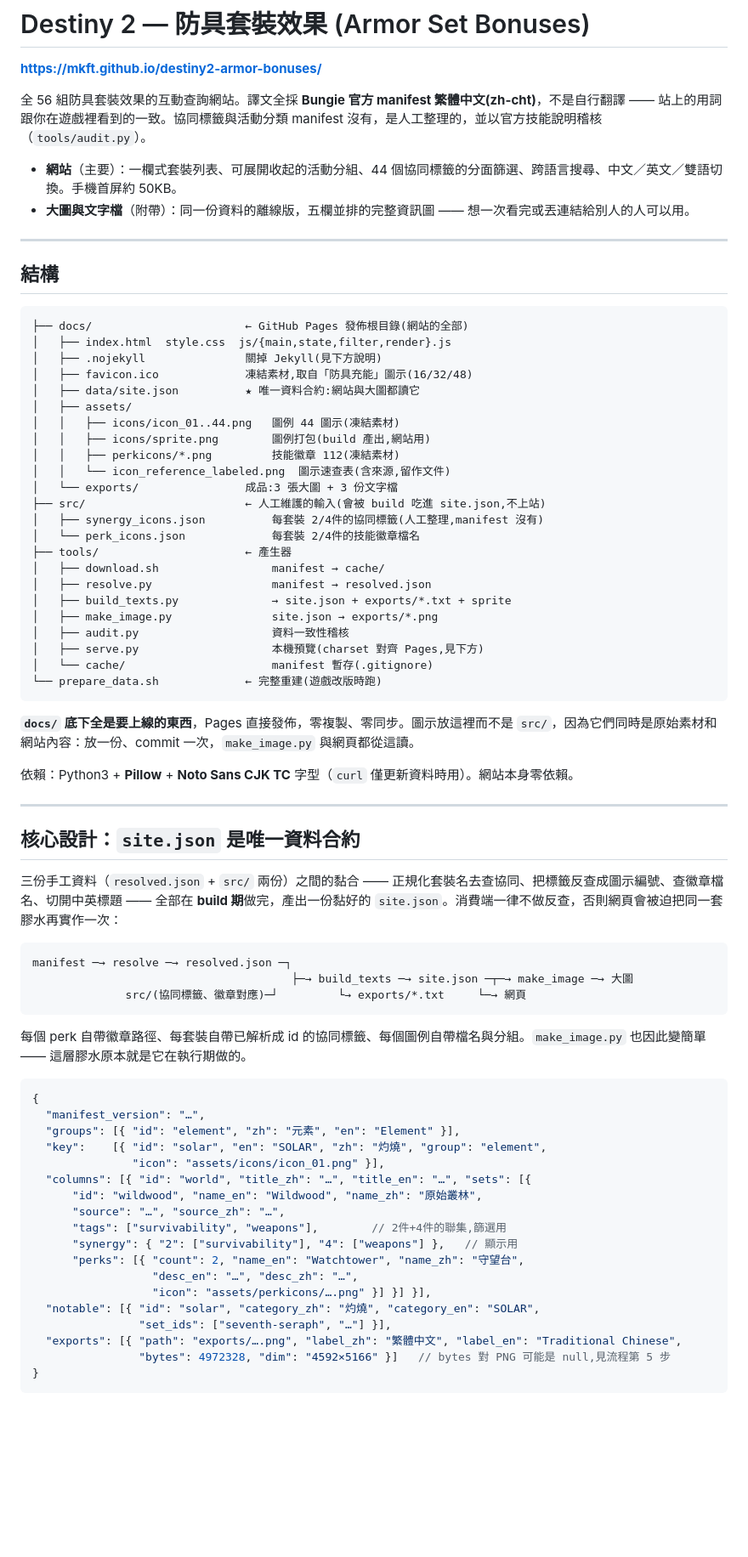
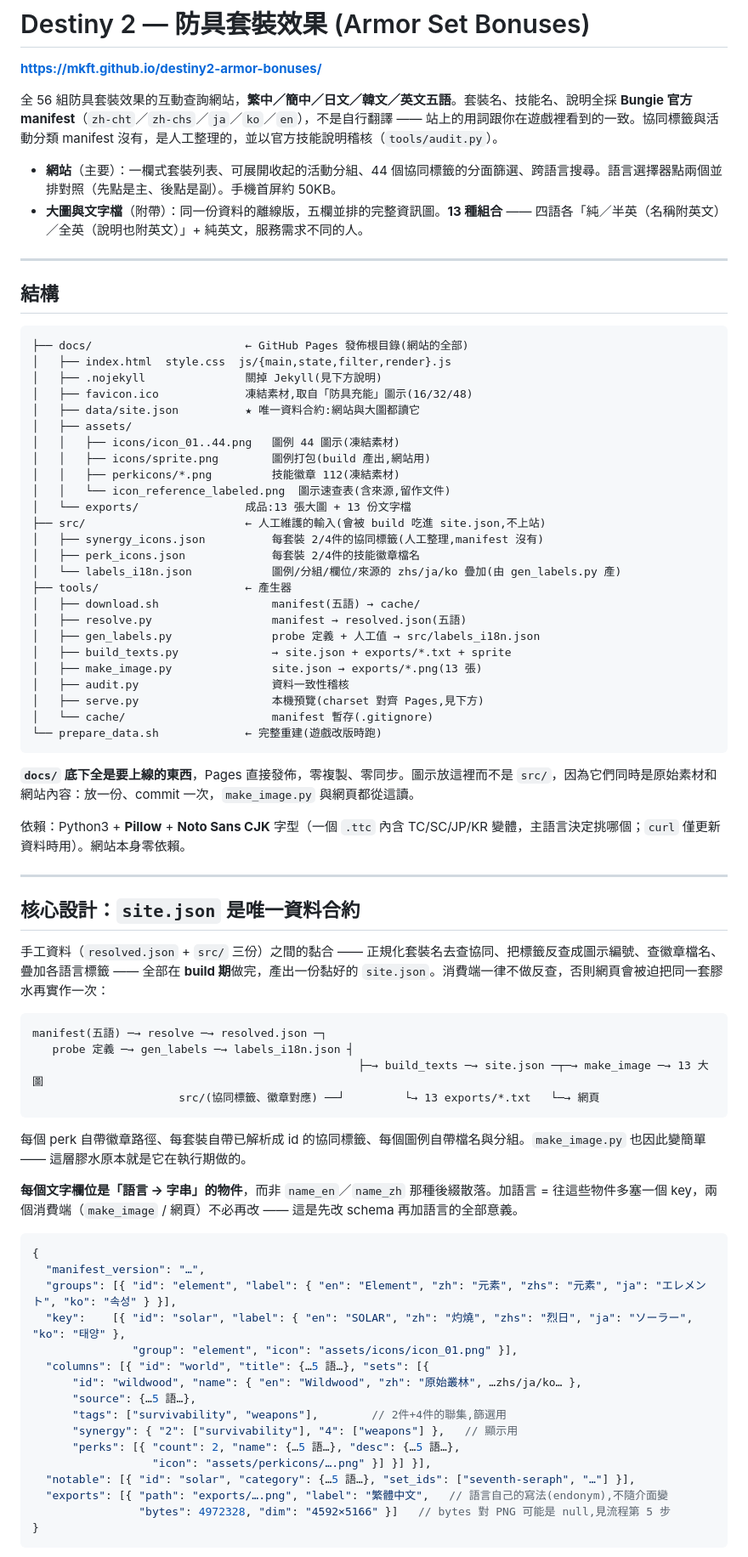
Before and after one commit to MKFT/destiny2-armor-bonuses, a Markdown page: README.md, the part around one of its changes. Shown at 85% size. Drawn GitHub-style; blank space fills up the shorter version.

````diff
--- a/README.md
+++ b/README.md
@@ -2,10 +2,10 @@
 
 **https://mkft.github.io/destiny2-armor-bonuses/**
 
-全 56 組防具套裝效果的互動查詢網站。譯文全採 **Bungie 官方 manifest 繁體中文(zh-cht)**，不是自行翻譯 —— 站上的用詞跟你在遊戲裡看到的一致。協同標籤與活動分類 manifest 沒有，是人工整理的，並以官方技能說明稽核（`tools/audit.py`）。
+全 56 組防具套裝效果的互動查詢網站，**繁中／簡中／日文／韓文／英文五語**。套裝名、技能名、說明全採 **Bungie 官方 manifest**（`zh-cht`／`zh-chs`／`ja`／`ko`／`en`），不是自行翻譯 —— 站上的用詞跟你在遊戲裡看到的一致。協同標籤與活動分類 manifest 沒有，是人工整理的，並以官方技能說明稽核（`tools/audit.py`）。
 
-- **網站**（主要）：一欄式套裝列表、可展開收起的活動分組、44 個協同標籤的分面篩選、跨語言搜尋、中文／英文／雙語切換。手機首屏約 50KB。
-- **大圖與文字檔**（附帶）：同一份資料的離線版，五欄並排的完整資訊圖 —— 想一次看完或丟連結給別人的人可以用。
+- **網站**（主要）：一欄式套裝列表、可展開收起的活動分組、44 個協同標籤的分面篩選、跨語言搜尋。語言選擇器點兩個並排對照（先點是主、後點是副）。手機首屏約 50KB。
+- **大圖與文字檔**（附帶）：同一份資料的離線版，五欄並排的完整資訊圖。**13 種組合** —— 四語各「純／半英（名稱附英文）／全英（說明也附英文）」+ 純英文，服務需求不同的人。
 
 ---
 
@@ -22,15 +22,17 @@
 │   │   ├── icons/sprite.png        圖例打包(build 產出,網站用)
 │   │   ├── perkicons/*.png         技能徽章 112(凍結素材)
 │   │   └── icon_reference_labeled.png  圖示速查表(含來源,留作文件)
-│   └── exports/                成品:3 張大圖 + 3 份文字檔
+│   └── exports/                成品:13 張大圖 + 13 份文字檔
 ├── src/                        ← 人工維護的輸入(會被 build 吃進 site.json,不上站)
 │   ├── synergy_icons.json          每套裝 2/4件的協同標籤(人工整理,manifest 沒有)
-│   └── perk_icons.json             每套裝 2/4件的技能徽章檔名
+│   ├── perk_icons.json             每套裝 2/4件的技能徽章檔名
+│   └── labels_i18n.json            圖例/分組/欄位/來源的 zhs/ja/ko 疊加(由 gen_labels.py 產)
 ├── tools/                      ← 產生器
-│   ├── download.sh                 manifest → cache/
-│   ├── resolve.py                  manifest → resolved.json
+│   ├── download.sh                 manifest(五語) → cache/
+│   ├── resolve.py                  manifest → resolved.json(五語)
+│   ├── gen_labels.py               probe 定義 + 人工值 → src/labels_i18n.json
 │   ├── build_texts.py              → site.json + exports/*.txt + sprite
-│   ├── make_image.py               site.json → exports/*.png
+│   ├── make_image.py               site.json → exports/*.png(13 張)
 │   ├── audit.py                    資料一致性稽核
 │   ├── serve.py                    本機預覽(charset 對齊 Pages,見下方)
 │   └── cache/                      manifest 暫存(.gitignore)
@@ -39,39 +41,40 @@
 
 **`docs/` 底下全是要上線的東西**，Pages 直接發佈，零複製、零同步。圖示放這裡而不是 `src/`，因為它們同時是原始素材和網站內容：放一份、commit 一次，`make_image.py` 與網頁都從這讀。
 
-依賴：Python3 + **Pillow** + **Noto Sans CJK TC** 字型（`curl` 僅更新資料時用）。網站本身零依賴。
+依賴：Python3 + **Pillow** + **Noto Sans CJK** 字型（一個 `.ttc` 內含 TC/SC/JP/KR 變體，主語言決定挑哪個；`curl` 僅更新資料時用）。網站本身零依賴。
 
 ---
 
 ## 核心設計：`site.json` 是唯一資料合約
 
-三份手工資料（`resolved.json` + `src/` 兩份）之間的黏合 —— 正規化套裝名去查協同、把標籤反查成圖示編號、查徽章檔名、切開中英標題 —— 全部在 **build 期**做完，產出一份黏好的 `site.json`。消費端一律不做反查，否則網頁會被迫把同一套膠水再實作一次：
+手工資料（`resolved.json` + `src/` 三份）之間的黏合 —— 正規化套裝名去查協同、把標籤反查成圖示編號、查徽章檔名、疊加各語言標籤 —— 全部在 **build 期**做完，產出一份黏好的 `site.json`。消費端一律不做反查，否則網頁會被迫把同一套膠水再實作一次：
 
 ```
-manifest ─→ resolve ─→ resolved.json ─┐
-                                       ├─→ build_texts ─→ site.json ─┬─→ make_image ─→ 大圖
-              src/(協同標籤、徽章對應)─┘         └→ exports/*.txt     └─→ 網頁
+manifest(五語) ─→ resolve ─→ resolved.json ─┐
+   probe 定義 ─→ gen_labels ─→ labels_i18n.json ┤
+                                                 ├─→ build_texts ─→ site.json ─┬─→ make_image ─→ 13 大圖
+                      src/(協同標籤、徽章對應) ──┘         └→ 13 exports/*.txt   └─→ 網頁
 ```
 
 每個 perk 自帶徽章路徑、每套裝自帶已解析成 id 的協同標籤、每個圖例自帶檔名與分組。`make_image.py` 也因此變簡單 —— 這層膠水原本就是它在執行期做的。
 
+**每個文字欄位是「語言 → 字串」的物件**，而非 `name_en`／`name_zh` 那種後綴散落。加語言 = 往這些物件多塞一個 key，兩個消費端（`make_image` / 網頁）不必再改 —— 這是先改 schema 再加語言的全部意義。
+
 ```jsonc
 {
   "manifest_version": "…",
-  "groups": [{ "id": "element", "zh": "元素", "en": "Element" }],
-  "key":    [{ "id": "solar", "en": "SOLAR", "zh": "灼燒", "group": "element",
-               "icon": "assets/icons/icon_01.png" }],
-  "columns": [{ "id": "world", "title_zh": "…", "title_en": "…", "sets": [{
-      "id": "wildwood", "name_en": "Wildwood", "name_zh": "原始叢林",
-      "source": "…", "source_zh": "…",
+  "groups": [{ "id": "element", "label": { "en": "Element", "zh": "元素", "zhs": "元素", "ja": "エレメント", "ko": "속성" } }],
+  "key":    [{ "id": "solar", "label": { "en": "SOLAR", "zh": "灼燒", "zhs": "烈日", "ja": "ソーラー", "ko": "태양" },
+               "group": "element", "icon": "assets/icons/icon_01.png" }],
+  "columns": [{ "id": "world", "title": {…5 語…}, "sets": [{
+      "id": "wildwood", "name": { "en": "Wildwood", "zh": "原始叢林", …zhs/ja/ko… },
+      "source": {…5 語…},
       "tags": ["survivability", "weapons"],        // 2件+4件的聯集,篩選用
       "synergy": { "2": ["survivability"], "4": ["weapons"] },   // 顯示用
-      "perks": [{ "count": 2, "name_en": "Watchtower", "name_zh": "守望台",
-                  "desc_en": "…", "desc_zh": "…",
+      "perks": [{ "count": 2, "name": {…5 語…}, "desc": {…5 語…},
                   "icon": "assets/perkicons/….png" }] }] }],
-  "notable": [{ "id": "solar", "category_zh": "灼燒", "category_en": "SOLAR",
-                "set_ids": ["seventh-seraph", "…"] }],
-  "exports": [{ "path": "exports/….png", "label_zh": "繁體中文", "label_en": "Traditional Chinese",
+  "notable": [{ "id": "solar", "category": {…5 語…}, "set_ids": ["seventh-seraph", "…"] }],
+  "exports": [{ "path": "exports/….png", "label": "繁體中文",   // 語言自己的寫法(endonym),不隨介面變
                 "bytes": 4972328, "dim": "4592×5166" }]   // bytes 對 PNG 可能是 null,見流程第 5 步
 }
 ```
````
Also changed, not shown: other parts of README.md (+28 -20 lines).
